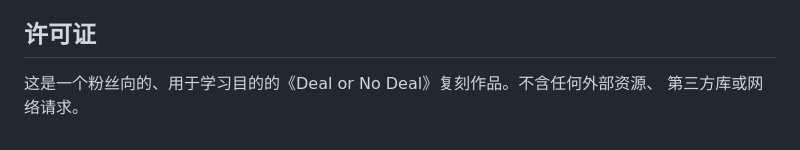
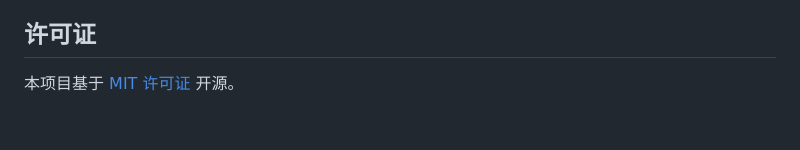
Before and after one commit to ljy969/DEAL-OR-NO-DEAL, a Markdown page: README.zh.md, the part around the change. GitHub-like rendering.

Commit message:
Clarify project license and purpose
Updated license section to clarify project status.

```diff
--- a/README.zh.md
+++ b/README.zh.md
@@ -311,5 +311,4 @@ playSound('ring' | 'open' | 'deal')），**不需要任何音频文件**。Audio
 
 ## 许可证
 
-这是一个粉丝向的、用于学习目的的《Deal or No Deal》复刻作品。不含任何外部资源、
-第三方库或网络请求。
+本项目基于 [MIT 许可证](LICENSE) 开源。
```
